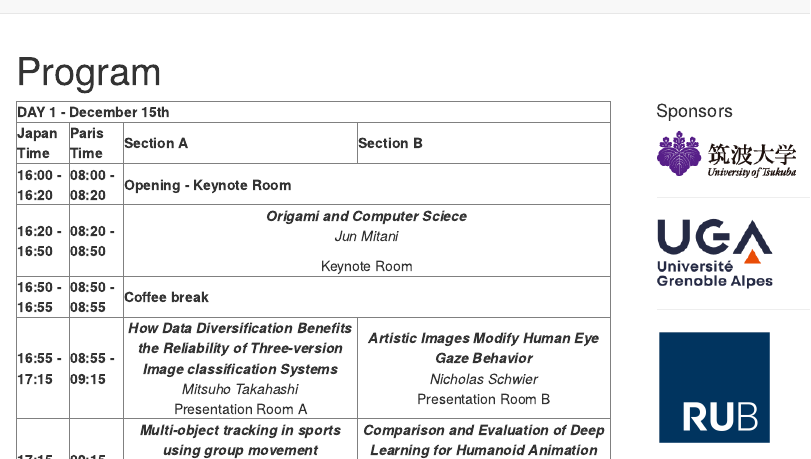
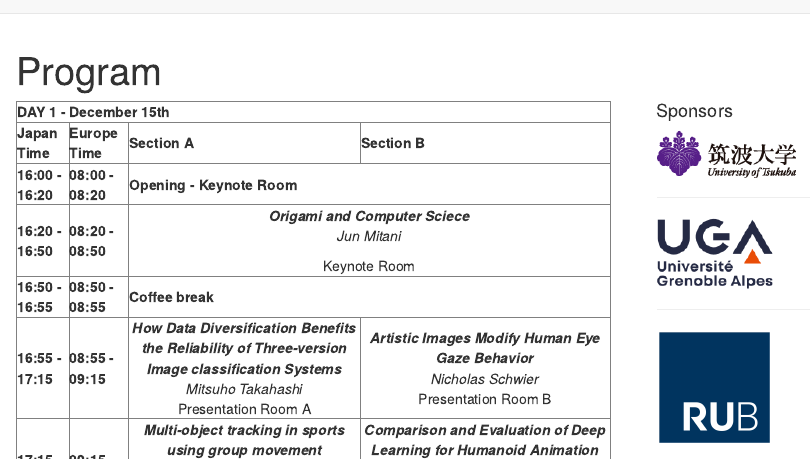
Before and after one commit to collabotics2022/collabotics2022.github.io, an R Markdown document (program.Rmd): the page in a window 1100 px wide, from its top. Rendered offline with R 4.5, knitr and Pandoc, with nearby package versions.

Commit message:
new program

```diff
--- a/program.Rmd
+++ b/program.Rmd
@@ -95,7 +95,7 @@ knitr::include_graphics("imgs/Grenoble_INP.png")
 
 <tr style="text-align:center">
 <th>Japan Time</th>
-<th>Paris Time</th>
+<th>Europe Time</th>
 <th>Section A</th>
 <th>Section B</th>
 </tr>
```
